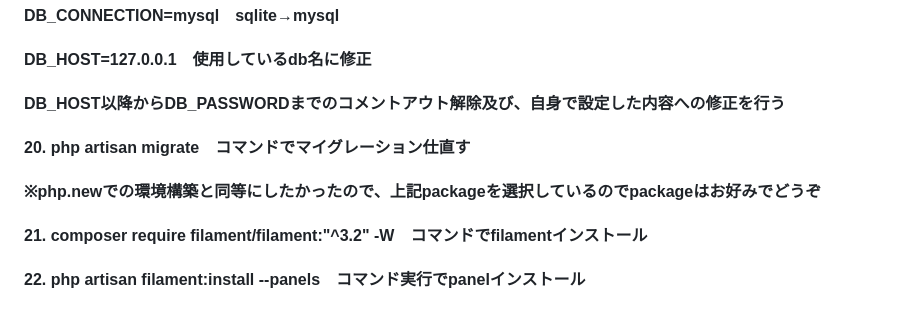
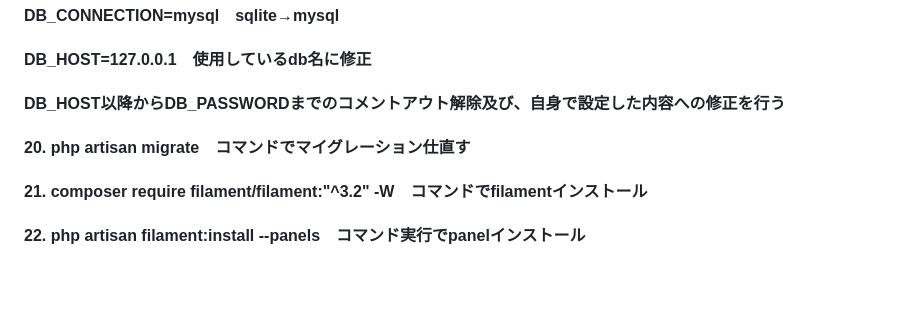
Before and after one commit to Demo-YH/laravel_filament, a Markdown page: README.md, the part around the change. GitHub-like rendering; blank space fills up the shorter version.

Commit message:
tutorial実施用

```diff
--- a/README.md
+++ b/README.md
@@ -43,7 +43,6 @@
 #### DB_HOST=127.0.0.1　使用しているdb名に修正
 #### DB_HOST以降からDB_PASSWORDまでのコメントアウト解除及び、自身で設定した内容への修正を行う
 #### 20. php artisan migrate　コマンドでマイグレーション仕直す
-#### ※php.newでの環境構築と同等にしたかったので、上記packageを選択しているのでpackageはお好みでどうぞ
 #### 21. composer require filament/filament:"^3.2" -W　コマンドでfilamentインストール
 #### 22. php artisan filament:install --panels　コマンド実行でpanelインストール
 #### 23. php artisan make:filament-user　コマンド実行でuser登録情報作成
```
